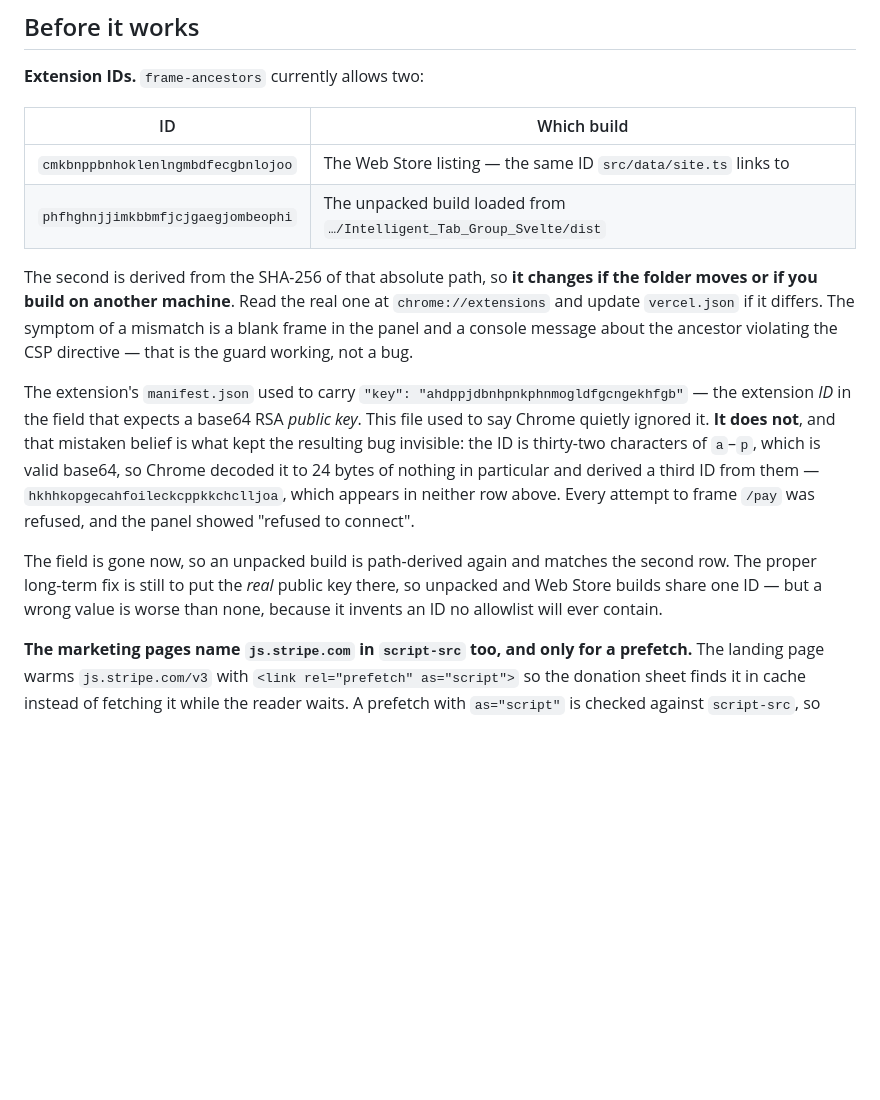
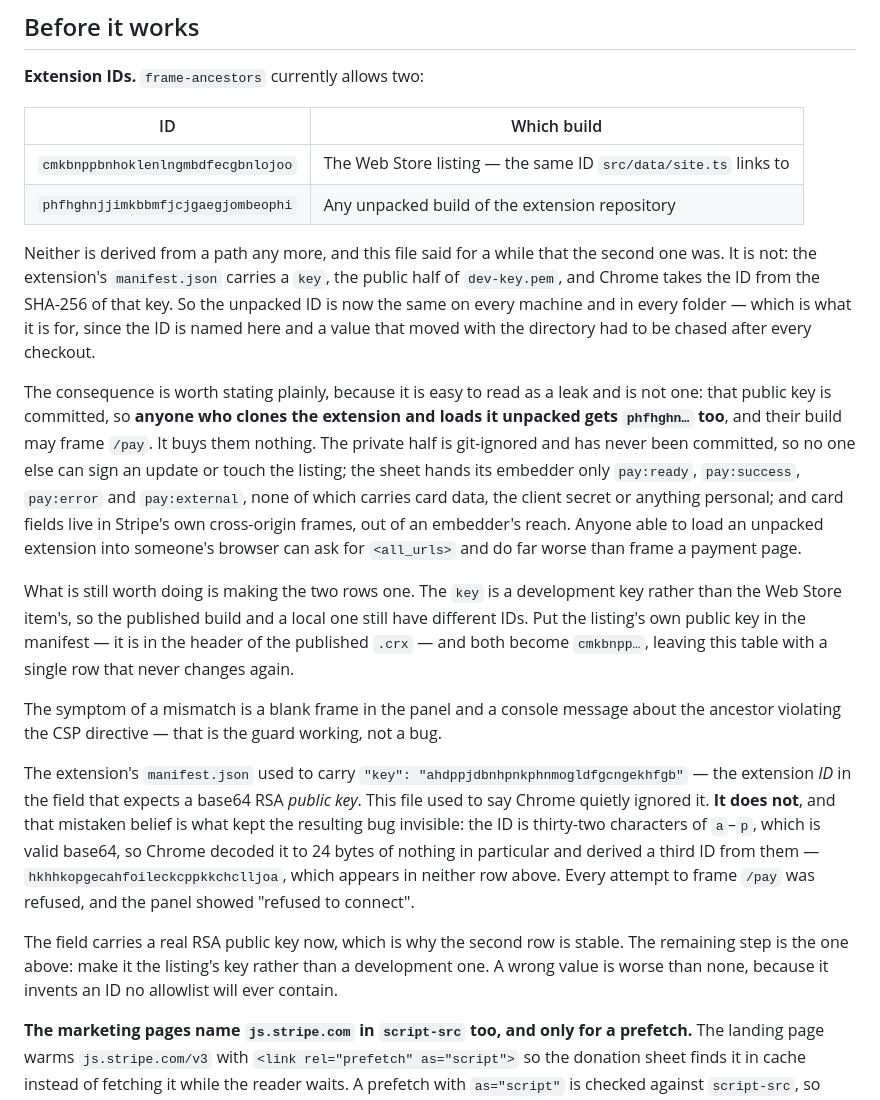
Before and after one commit to genkipool/Intelligent-Workspace-Web, a Markdown page: README.md, the part around the change. Drawn GitHub-style; blank space fills up the shorter version.

Commit message:
docs: corregir de dónde sale el ID de la extensión desempaquetada
Este archivo decía que el segundo ID se deriva del SHA-256 de la ruta absoluta y
que por eso cambia al mover la carpeta o al compilar en otra máquina. Ya no es
cierto: el `manifest.json` lleva un campo `key` con la mitad pública de
`dev-key.pem`, y Chrome saca el ID del SHA-256 de esa clave. El ID es el mismo en
cualquier carpeta y en cualquier equipo, que es justo para lo que está.

Añade la consecuencia, porque se lee como una fuga y no lo es: esa clave pública
está commiteada, así que cualquiera que clone la extensión y la cargue sin
empaquetar obtiene el mismo ID y puede enmarcar `/pay`. No le sirve de nada. La
mitad privada está en `.gitignore` y nunca se ha commiteado, la hoja solo entrega
a quien la enmarca `pay:ready`, `pay:success`, `pay:error` y `pay:external` —ni
datos de tarjeta, ni el client secret, ni nada personal— y los campos de tarjeta
viven en frames de Stripe, en otro origen. Quien pueda cargar una extensión
descomprimida en el navegador de alguien puede pedir `<all_urls>` y hacer cosas
bastante peores que enmarcar una página de pago.

Y deja escrito lo que sí queda por hacer: la `key` es de desarrollo y no la del
ítem de la Web Store, así que publicado y local siguen teniendo IDs distintos.
Con la clave de la ficha en el manifest ambos pasan a ser `cmkbnpp…` y esta tabla
se queda en una sola fila que ya no se mueve.

Co-Authored-By: Claude Opus 5 <noreply@anthropic.com>
Claude-Session: https://claude.ai/code/session_01SpPJ8yhDEz2H72QYSJZDde

```diff
--- a/README.md
+++ b/README.md
@@ -125,16 +125,36 @@ Swap `pk_test_…` for `pk_live_…` when going live.
 
 **Extension IDs.** `frame-ancestors` currently allows two:
 
-| ID                                 | Which build                                                          |
-| ---------------------------------- | -------------------------------------------------------------------- |
-| `cmkbnppbnhoklenlngmbdfecgbnlojoo` | The Web Store listing — the same ID `src/data/site.ts` links to      |
-| `phfhghnjjimkbbmfjcjgaegjombeophi` | The unpacked build loaded from `…/Intelligent_Tab_Group_Svelte/dist` |
+| ID                                 | Which build                                                     |
+| ---------------------------------- | --------------------------------------------------------------- |
+| `cmkbnppbnhoklenlngmbdfecgbnlojoo` | The Web Store listing — the same ID `src/data/site.ts` links to |
+| `phfhghnjjimkbbmfjcjgaegjombeophi` | Any unpacked build of the extension repository                  |
 
-The second is derived from the SHA-256 of that absolute path, so **it changes if the
-folder moves or if you build on another machine**. Read the real one at
-`chrome://extensions` and update `vercel.json` if it differs. The symptom of a mismatch
-is a blank frame in the panel and a console message about the ancestor violating the CSP
-directive — that is the guard working, not a bug.
+Neither is derived from a path any more, and this file said for a while that the second
+one was. It is not: the extension's `manifest.json` carries a `key`, the public half of
+`dev-key.pem`, and Chrome takes the ID from the SHA-256 of that key. So the unpacked ID is
+now the same on every machine and in every folder — which is what it is for, since the ID
+is named here and a value that moved with the directory had to be chased after every
+checkout.
+
+The consequence is worth stating plainly, because it is easy to read as a leak and is not
+one: that public key is committed, so **anyone who clones the extension and loads it
+unpacked gets `phfhghn…` too**, and their build may frame `/pay`. It buys them nothing.
+The private half is git-ignored and has never been committed, so no one else can sign an
+update or touch the listing; the sheet hands its embedder only `pay:ready`, `pay:success`,
+`pay:error` and `pay:external`, none of which carries card data, the client secret or
+anything personal; and card fields live in Stripe's own cross-origin frames, out of an
+embedder's reach. Anyone able to load an unpacked extension into someone's browser can ask
+for `<all_urls>` and do far worse than frame a payment page.
+
+What is still worth doing is making the two rows one. The `key` is a development key
+rather than the Web Store item's, so the published build and a local one still have
+different IDs. Put the listing's own public key in the manifest — it is in the header of
+the published `.crx` — and both become `cmkbnpp…`, leaving this table with a single row
+that never changes again.
+
+The symptom of a mismatch is a blank frame in the panel and a console message about the
+ancestor violating the CSP directive — that is the guard working, not a bug.
 
 The extension's `manifest.json` used to carry
 `"key": "ahdppjdbnhpnkphnmogldfgcngekhfgb"` — the extension _ID_ in the field that expects
@@ -145,10 +165,10 @@ of nothing in particular and derived a third ID from them —
 `hkhhkopgecahfoileckcppkkchclljoa`, which appears in neither row above. Every attempt to
 frame `/pay` was refused, and the panel showed "refused to connect".
 
-The field is gone now, so an unpacked build is path-derived again and matches the second
-row. The proper long-term fix is still to put the _real_ public key there, so unpacked and
-Web Store builds share one ID — but a wrong value is worse than none, because it invents
-an ID no allowlist will ever contain.
+The field carries a real RSA public key now, which is why the second row is stable. The
+remaining step is the one above: make it the listing's key rather than a development one.
+A wrong value is worse than none, because it invents an ID no allowlist will ever
+contain.
 
 **The marketing pages name `js.stripe.com` in `script-src` too, and only for a prefetch.**
 The landing page warms `js.stripe.com/v3` with `<link rel="prefetch" as="script">` so the
```
